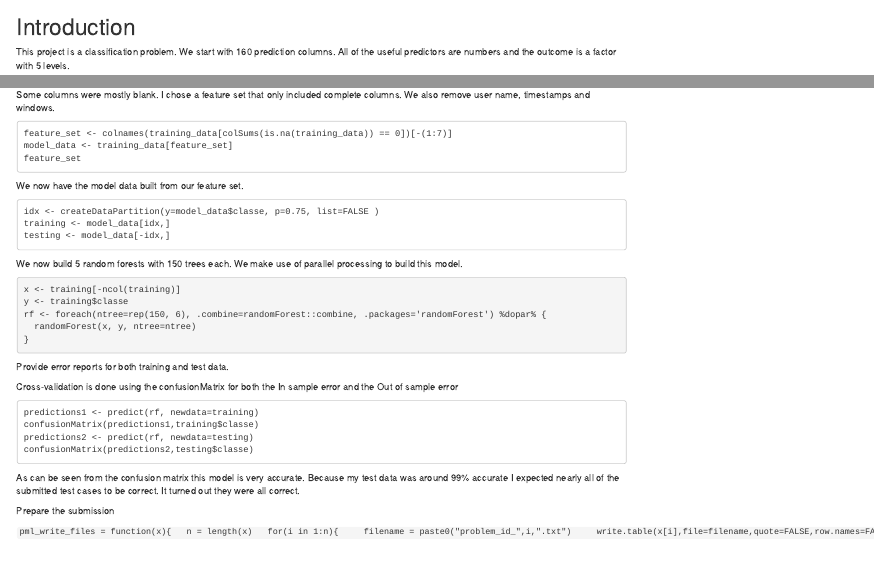
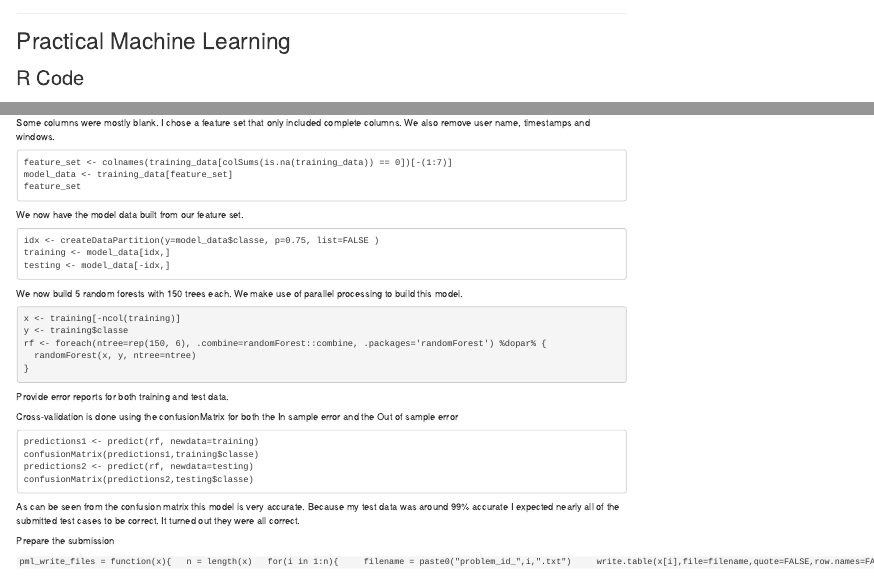
Before and after one commit to tmslb/Practical-Machine-Learning, an R Markdown document (PMLFinal.Rmd): the page in a window 1100 px wide, from its top, and a second part further down, joined at a grey line. Rendered offline with R 4.5, knitr and Pandoc, with nearby package versions.

Commit message:
Update PMLFinal.Rmd

```diff
--- a/PMLFinal.Rmd
+++ b/PMLFinal.Rmd
@@ -1,8 +1,6 @@
 ---
-## Practical Machine Learning
+# Practical Machine Learning
 ## R Code
----
-
 # Introduction
 This project is a classification problem. We start with 160 prediction columns. All of the useful predictors are numbers and the outcome is a factor with 5 levels.
 
```
